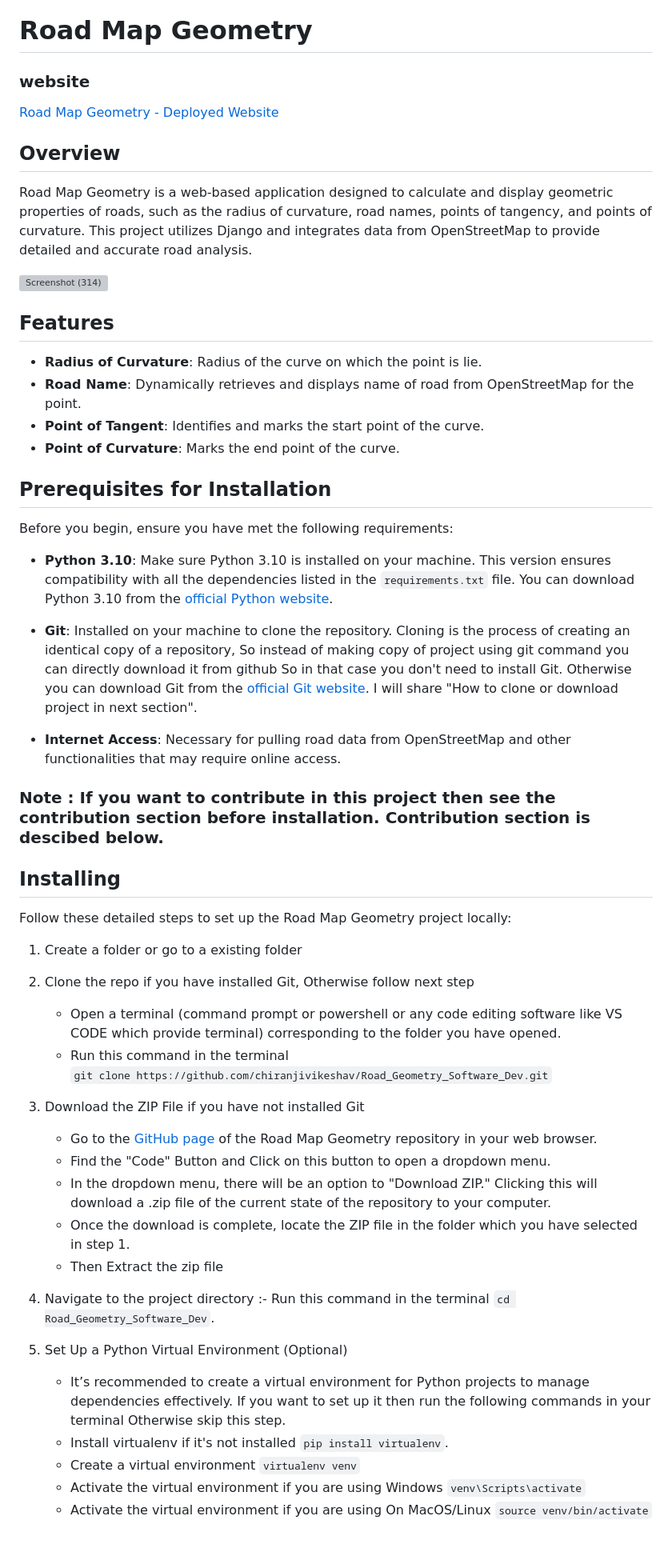
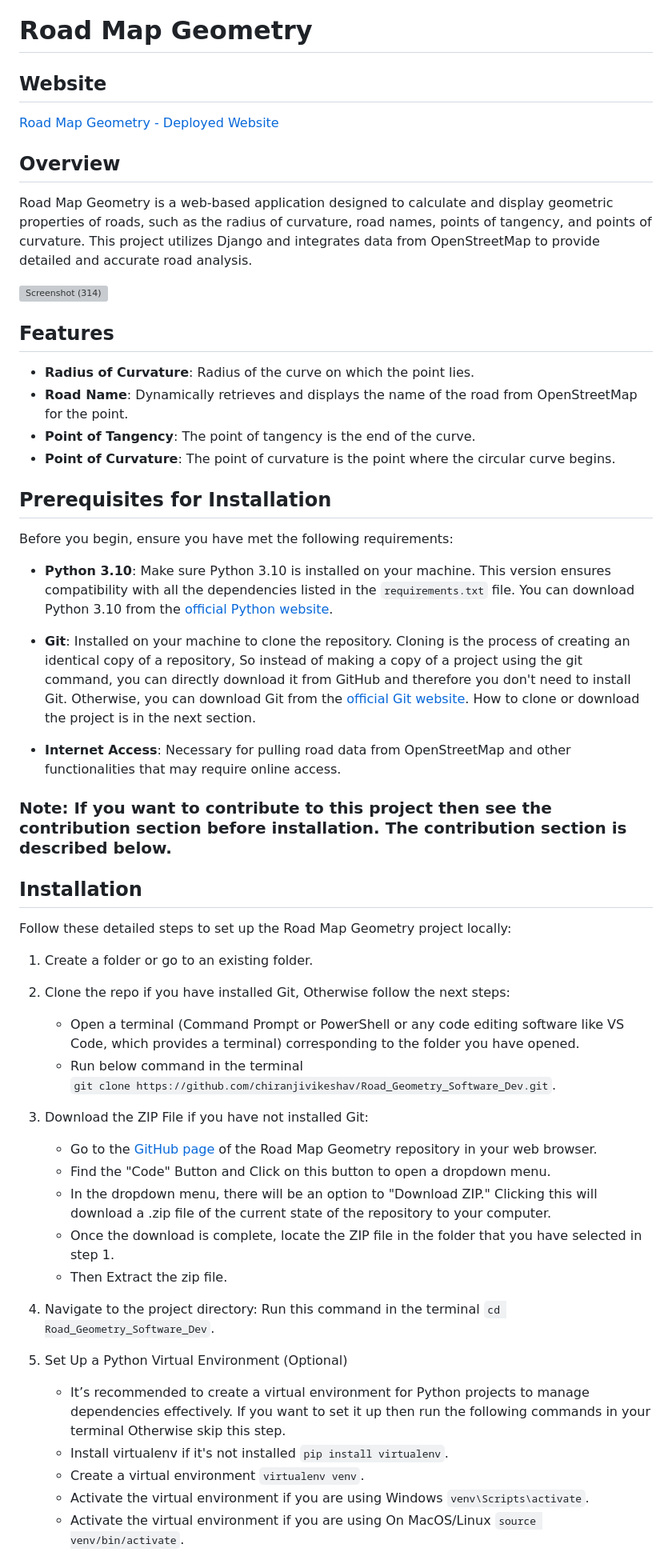
Before and after one commit to chiranjivikeshav/Road_Geometry_Software_Dev, a Markdown page: README.md, the part around the change printed below. Shown: that part at 80% size. Rendered like a GitHub page; blank space fills up the shorter version; grey boxes are pictures that could not be loaded.

```diff
--- a/README.md
+++ b/README.md
@@ -1,5 +1,5 @@
 # Road Map Geometry
-### website
+## Website
 [Road Map Geometry - Deployed Website](https://road-geometry-software-dev.onrender.com/)
 ## Overview
 Road Map Geometry is a web-based application designed to calculate and display geometric properties of roads, such as the radius of curvature, road names, points of tangency, and points of curvature. This project utilizes Django and integrates data from OpenStreetMap to provide detailed and accurate road analysis.
@@ -9,43 +8,43 @@ Road Map Geometry is a web-based application designed to calculate and display g
 
 ## Features
-- **Radius of Curvature**:   Radius of the curve on which the point is lie.
-- **Road Name**:   Dynamically retrieves and displays name of road from OpenStreetMap for the point.
-- **Point of Tangent**:   Identifies and marks the start point of the curve.
-- **Point of Curvature**:   Marks the end point of the curve.
+- **Radius of Curvature**:   Radius of the curve on which the point lies.
+- **Road Name**:   Dynamically retrieves and displays the name of the road from OpenStreetMap for the point.
+- **Point of Tangency**:   The point of tangency is the end of the curve.
+- **Point of Curvature**:   The point of curvature is the point where the circular curve begins.
 
 ## Prerequisites for Installation
 
 Before you begin, ensure you have met the following requirements:
 
 - **Python 3.10**: Make sure Python 3.10 is installed on your machine. This version ensures compatibility with all the dependencies listed in the `requirements.txt` file. You can download Python 3.10 from the [official Python website](https://www.python.org/downloads/release/python-3100/).
-- **Git**: Installed on your machine to clone the repository. Cloning is the process of creating an identical copy of a repository, So instead of making copy of project using git command you can directly download it from github So in that case you don't need to install Git. Otherwise you can download Git from the [official Git website](https://git-scm.com/downloads).
-I will share "How to clone or download project in next section".
+- **Git**: Installed on your machine to clone the repository. Cloning is the process of creating an identical copy of a repository, So instead of making a copy of a project using the git command, you can directly download it from GitHub and therefore you don't need to install Git. Otherwise, you can download Git from the [official Git website](https://git-scm.com/downloads).
+How to clone or download the project is in the next section.
 
 - **Internet Access**: Necessary for pulling road data from OpenStreetMap and other functionalities that may require online access.
-### Note : If you want to contribute in this project then see the contribution section before installation. Contribution section is descibed below.
-## Installing
+### Note: If you want to contribute to this project then see the contribution section before installation. The contribution section is described below.
+## Installation
 Follow these detailed steps to set up the Road Map Geometry project locally:
-1. Create a folder or go to a existing folder
-2. Clone the repo if you have installed Git, Otherwise follow next step
-   - Open a terminal (command prompt or powershell or any code editing software like VS CODE which provide terminal)
+1. Create a folder or go to an existing folder.
+2. Clone the repo if you have installed Git, Otherwise follow the next steps:
+   - Open a terminal (Command Prompt or PowerShell or any code editing software like VS Code, which provides a terminal)
     corresponding to the folder you have opened.
-   - Run this command in the terminal<br>
-     `git clone https://github.com/chiranjivikeshav/Road_Geometry_Software_Dev.git`
-3. Download the ZIP File if you have not installed Git
+   - Run below command in the terminal<br>
+     `git clone https://github.com/chiranjivikeshav/Road_Geometry_Software_Dev.git`.
+3. Download the ZIP File if you have not installed Git:
    - Go to the [GitHub page](https://github.com/chiranjivikeshav/Road_Geometry_Software_Dev) of the Road Map Geometry
      repository in your web browser.
    - Find the "Code" Button and Click on this button to open a dropdown menu.
    - In the dropdown menu, there will be an option to "Download ZIP." Clicking this will download a .zip file of the current
      state of the repository to your computer.
-   - Once the download is complete, locate the ZIP file in the folder which you have selected in step 1.
-   - Then Extract the zip file
+   - Once the download is complete, locate the ZIP file in the folder that you have selected in step 1.
+   - Then Extract the zip file.
 
-4. Navigate to the project directory :- Run this command in the terminal `cd Road_Geometry_Software_Dev`.
+4. Navigate to the project directory: Run this command in the terminal `cd Road_Geometry_Software_Dev`.
 5. Set Up a Python Virtual Environment (Optional)
    - It’s recommended to create a virtual environment for Python projects to manage dependencies effectively. If you want to
-     set up it then run the following commands in your terminal Otherwise skip this step.
+     set it up then run the following commands in your terminal Otherwise skip this step.
    - Install virtualenv if it's not installed `pip install virtualenv`.
-   - Create a virtual environment `virtualenv venv`
-   - Activate the virtual environment if you are using Windows `venv\Scripts\activate`
-   - Activate the virtual environment if you are using On MacOS/Linux `source venv/bin/activate`
+   - Create a virtual environment `virtualenv venv`.
+   - Activate the virtual environment if you are using Windows `venv\Scripts\activate`.
+   - Activate the virtual environment if you are using On MacOS/Linux `source venv/bin/activate`.
 
```
Also changed, not shown: other parts of README.md (+15 -16 lines).
